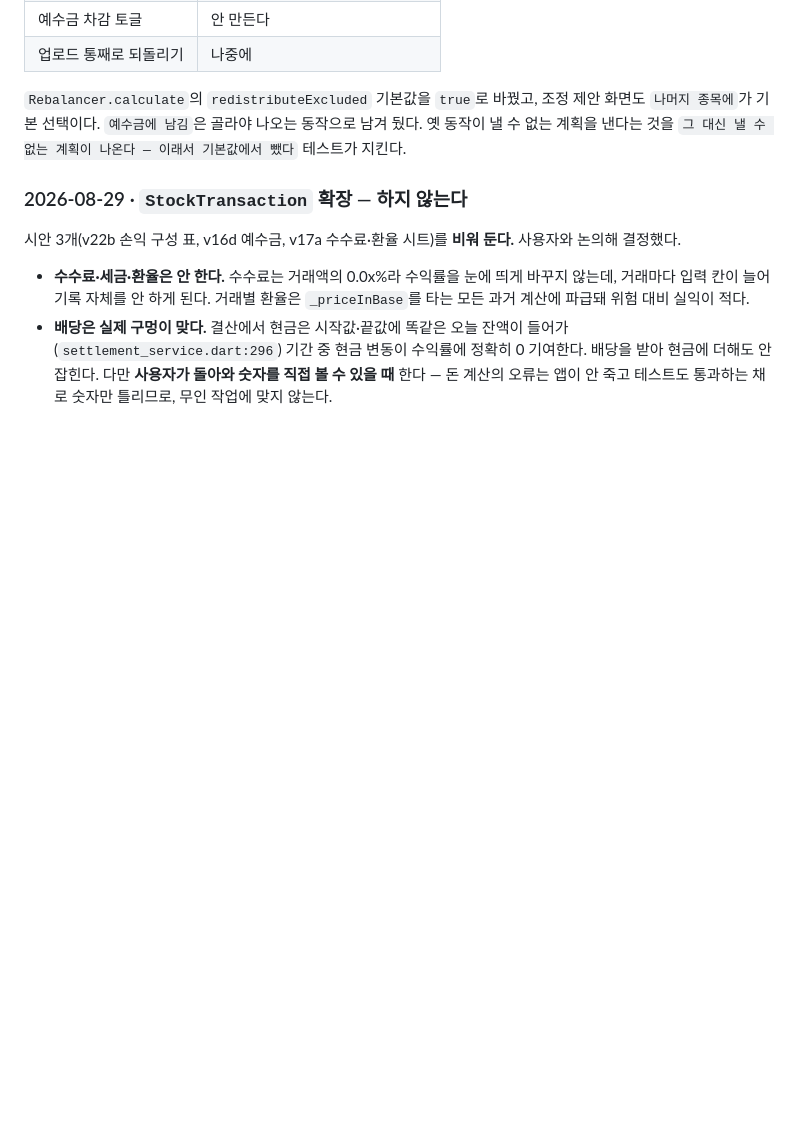
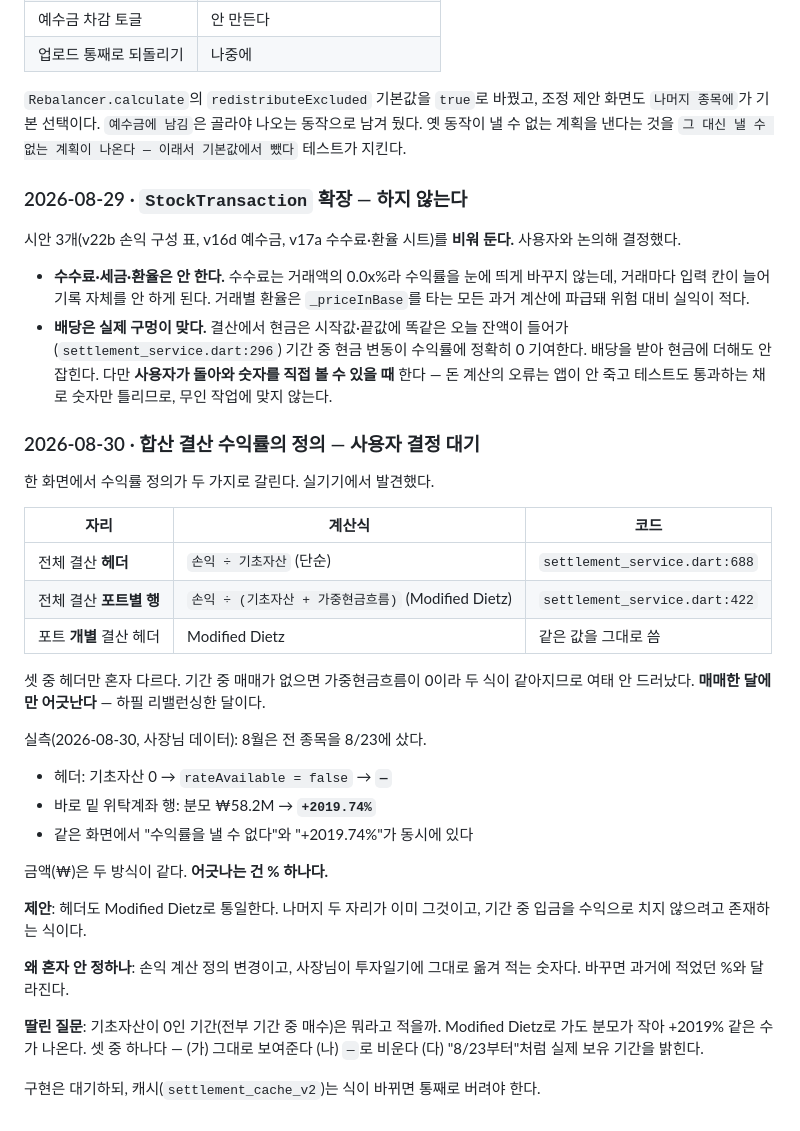
Before and after one commit to halladin00-commits/rebalancing_app, a Markdown page: docs/DECISIONS.md, the part around the change. Drawn GitHub-style; blank space fills up the shorter version.

Commit message:
docs: 합산 결산 수익률 정의가 갈리는 문제 — 결정 안건 등록
전체 결산 헤더만 단순 수익률(손익/기초자산)을 쓰고, 바로 밑 포트별
행과 포트 개별 결산은 Modified Dietz를 쓴다. 매매가 없는 달에는
두 식이 같아 여태 안 드러났다.

실기기에서 헤더 `—`와 행 `+2019.74%`가 같이 뜨는 걸 확인했다.
손익 계산 정의 변경이라 단독으로 바꾸지 않고 안건으로 남긴다.

Co-Authored-By: Claude Opus 5 <noreply@anthropic.com>

```diff
--- a/docs/DECISIONS.md
+++ b/docs/DECISIONS.md
@@ -83,3 +83,36 @@ _아직 없음_
   기여한다. 배당을 받아 현금에 더해도 안 잡힌다. 다만 **사용자가 돌아와 숫자를
   직접 볼 수 있을 때** 한다 — 돈 계산의 오류는 앱이 안 죽고 테스트도 통과하는
   채로 숫자만 틀리므로, 무인 작업에 맞지 않는다.
+
+### 2026-08-30 · 합산 결산 수익률의 정의 — **사용자 결정 대기**
+
+한 화면에서 수익률 정의가 두 가지로 갈린다. 실기기에서 발견했다.
+
+| 자리 | 계산식 | 코드 |
+| --- | --- | --- |
+| 전체 결산 **헤더** | `손익 ÷ 기초자산` (단순) | `settlement_service.dart:688` |
+| 전체 결산 **포트별 행** | `손익 ÷ (기초자산 + 가중현금흐름)` (Modified Dietz) | `settlement_service.dart:422` |
+| 포트 **개별** 결산 헤더 | Modified Dietz | 같은 값을 그대로 씀 |
+
+셋 중 헤더만 혼자 다르다. 기간 중 매매가 없으면 가중현금흐름이 0이라 두 식이
+같아지므로 여태 안 드러났다. **매매한 달에만 어긋난다** — 하필 리밸런싱한 달이다.
+
+실측(2026-08-30, 사장님 데이터): 8월은 전 종목을 8/23에 샀다.
+
+- 헤더: 기초자산 0 → `rateAvailable = false` → **`—`**
+- 바로 밑 위탁계좌 행: 분모 ₩58.2M → **`+2019.74%`**
+- 같은 화면에서 "수익률을 낼 수 없다"와 "+2019.74%"가 동시에 있다
+
+금액(₩)은 두 방식이 같다. **어긋나는 건 % 하나다.**
+
+**제안**: 헤더도 Modified Dietz로 통일한다. 나머지 두 자리가 이미 그것이고,
+기간 중 입금을 수익으로 치지 않으려고 존재하는 식이다.
+
+**왜 혼자 안 정하나**: 손익 계산 정의 변경이고, 사장님이 투자일기에 그대로
+옮겨 적는 숫자다. 바꾸면 과거에 적었던 %와 달라진다.
+
+**딸린 질문**: 기초자산이 0인 기간(전부 기간 중 매수)은 뭐라고 적을까.
+Modified Dietz로 가도 분모가 작아 +2019% 같은 수가 나온다. 셋 중 하나다 —
+(가) 그대로 보여준다 (나) `—`로 비운다 (다) "8/23부터"처럼 실제 보유 기간을 밝힌다.
+
+구현은 대기하되, 캐시(`settlement_cache_v2`)는 식이 바뀌면 통째로 버려야 한다.
```
